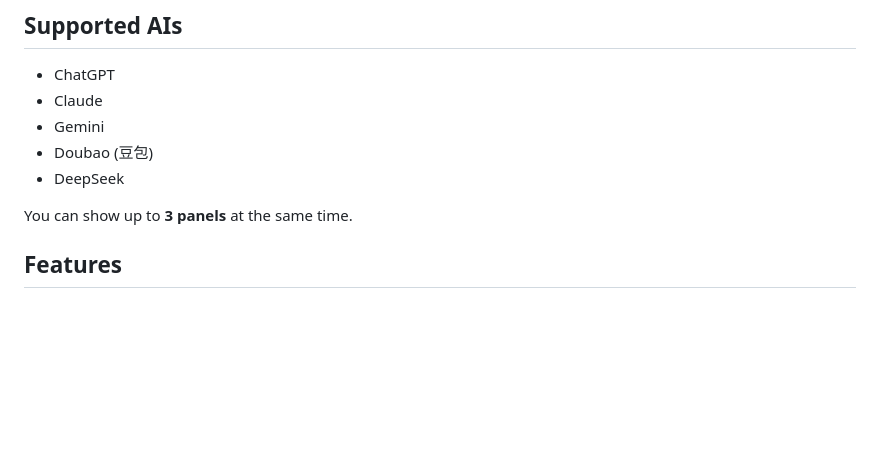
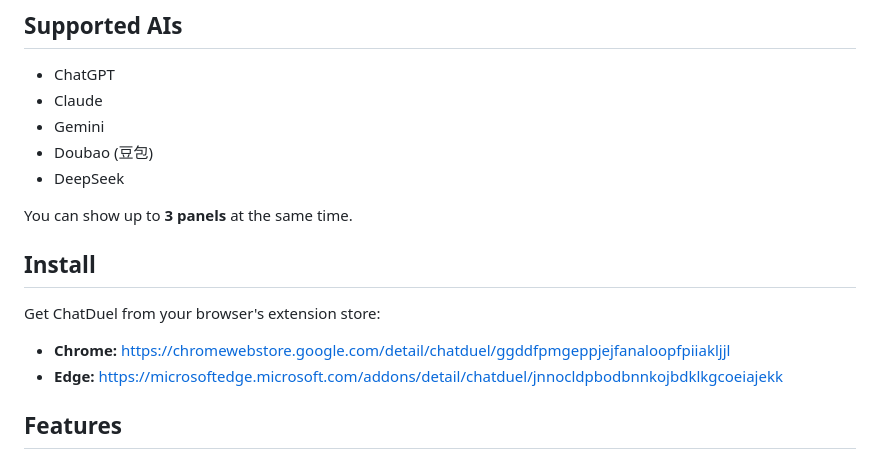
Before and after one commit to ifeeling/ChatDuel, a Markdown page: README.md, the part around the change. Drawn GitHub-style; blank space fills up the shorter version.

Commit message:
docs: 在 README 增加 Chrome / Edge 扩展商店地址

```diff
--- a/README.md
+++ b/README.md
@@ -14,6 +14,13 @@ A Chrome extension that lets you compare answers from multiple AIs side by side
 - DeepSeek
 
 You can show up to **3 panels** at the same time.
+
+## Install
+
+Get ChatDuel from your browser's extension store:
+
+- **Chrome:** https://chromewebstore.google.com/detail/chatduel/ggddfpmgeppjejfanaloopfpiiakljjl
+- **Edge:** https://microsoftedge.microsoft.com/addons/detail/chatduel/jnnocldpbodbnnkojbdklkgcoeiajekk
 
 ## Features
 
```
Also changed, not shown: README.zh-CN.md (+7 -0 lines).
